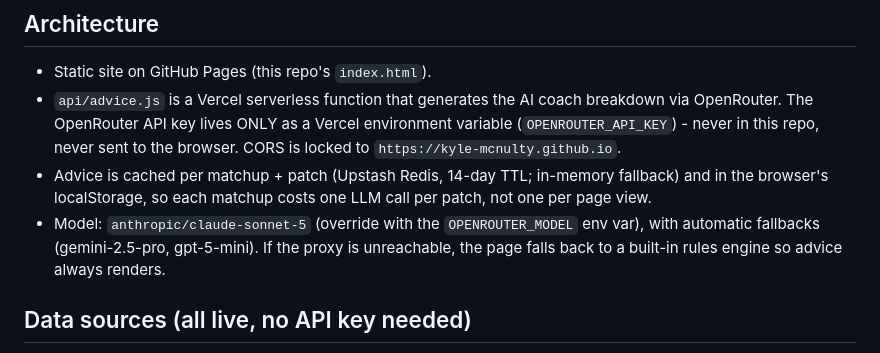
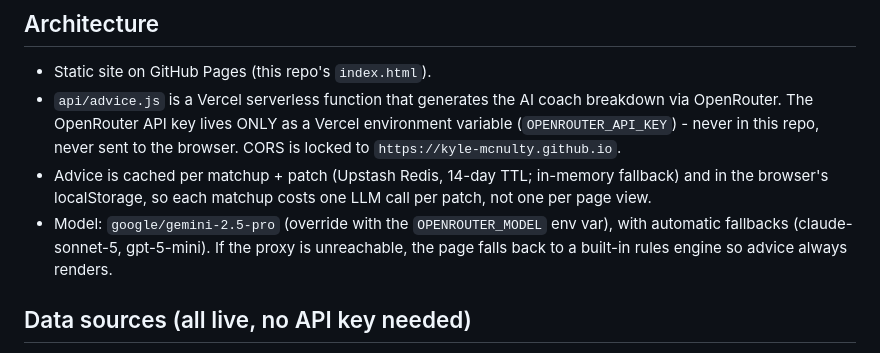
Before and after one commit to Kyle-McNulty/lanecraft, a Markdown page: README.md, the part around the change. Drawn GitHub-style.

Commit message:
v4: README matches gemini-2.5-pro primary model

```diff
--- a/README.md
+++ b/README.md
@@ -21,7 +21,7 @@ You can share a matchup: the URL hash holds it, e.g. `#/Ahri/Yasuo/mid` for a 1v
 - Static site on GitHub Pages (this repo's `index.html`).
 - `api/advice.js` is a Vercel serverless function that generates the AI coach breakdown via OpenRouter. The OpenRouter API key lives ONLY as a Vercel environment variable (`OPENROUTER_API_KEY`) - never in this repo, never sent to the browser. CORS is locked to `https://kyle-mcnulty.github.io`.
 - Advice is cached per matchup + patch (Upstash Redis, 14-day TTL; in-memory fallback) and in the browser's localStorage, so each matchup costs one LLM call per patch, not one per page view.
-- Model: `anthropic/claude-sonnet-5` (override with the `OPENROUTER_MODEL` env var), with automatic fallbacks (gemini-2.5-pro, gpt-5-mini). If the proxy is unreachable, the page falls back to a built-in rules engine so advice always renders.
+- Model: `google/gemini-2.5-pro` (override with the `OPENROUTER_MODEL` env var), with automatic fallbacks (claude-sonnet-5, gpt-5-mini). If the proxy is unreachable, the page falls back to a built-in rules engine so advice always renders.
 
 ## Data sources (all live, no API key needed)
 
```
